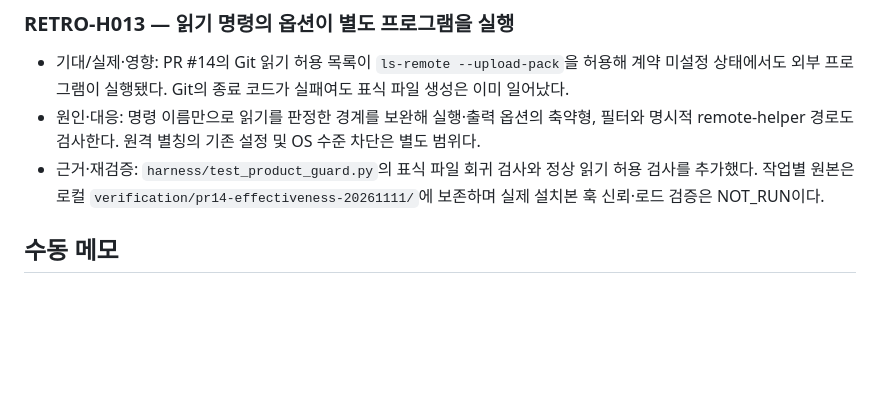
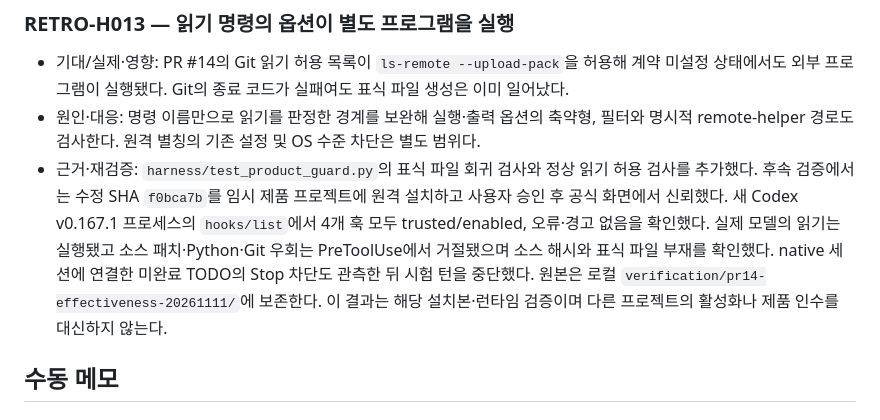
Before and after one commit to wooyj-1217/kmp_agent, a Markdown page: docs/retrospective.md, the part around the change. GitHub-like rendering; blank space fills up the shorter version.

Commit message:
docs(guard): 실제 설치본 훅 검증 결과 반영

```diff
--- a/docs/retrospective.md
+++ b/docs/retrospective.md
@@ -98,7 +98,7 @@
 
 - 기대/실제·영향: PR #14의 Git 읽기 허용 목록이 `ls-remote --upload-pack`을 허용해 계약 미설정 상태에서도 외부 프로그램이 실행됐다. Git의 종료 코드가 실패여도 표식 파일 생성은 이미 일어났다.
 - 원인·대응: 명령 이름만으로 읽기를 판정한 경계를 보완해 실행·출력 옵션의 축약형, 필터와 명시적 remote-helper 경로도 검사한다. 원격 별칭의 기존 설정 및 OS 수준 차단은 별도 범위다.
-- 근거·재검증: `harness/test_product_guard.py`의 표식 파일 회귀 검사와 정상 읽기 허용 검사를 추가했다. 작업별 원본은 로컬 `verification/pr14-effectiveness-20261111/`에 보존하며 실제 설치본 훅 신뢰·로드 검증은 NOT_RUN이다.
+- 근거·재검증: `harness/test_product_guard.py`의 표식 파일 회귀 검사와 정상 읽기 허용 검사를 추가했다. 후속 검증에서는 수정 SHA `f0bca7b`를 임시 제품 프로젝트에 원격 설치하고 사용자 승인 후 공식 화면에서 신뢰했다. 새 Codex v0.167.1 프로세스의 `hooks/list`에서 4개 훅 모두 trusted/enabled, 오류·경고 없음을 확인했다. 실제 모델의 읽기는 실행됐고 소스 패치·Python·Git 우회는 PreToolUse에서 거절됐으며 소스 해시와 표식 파일 부재를 확인했다. native 세션에 연결한 미완료 TODO의 Stop 차단도 관측한 뒤 시험 턴을 중단했다. 원본은 로컬 `verification/pr14-effectiveness-20261111/`에 보존한다. 이 결과는 해당 설치본·런타임 검증이며 다른 프로젝트의 활성화나 제품 인수를 대신하지 않는다.
 
 <!-- codex-retrospective:end -->
 
```
